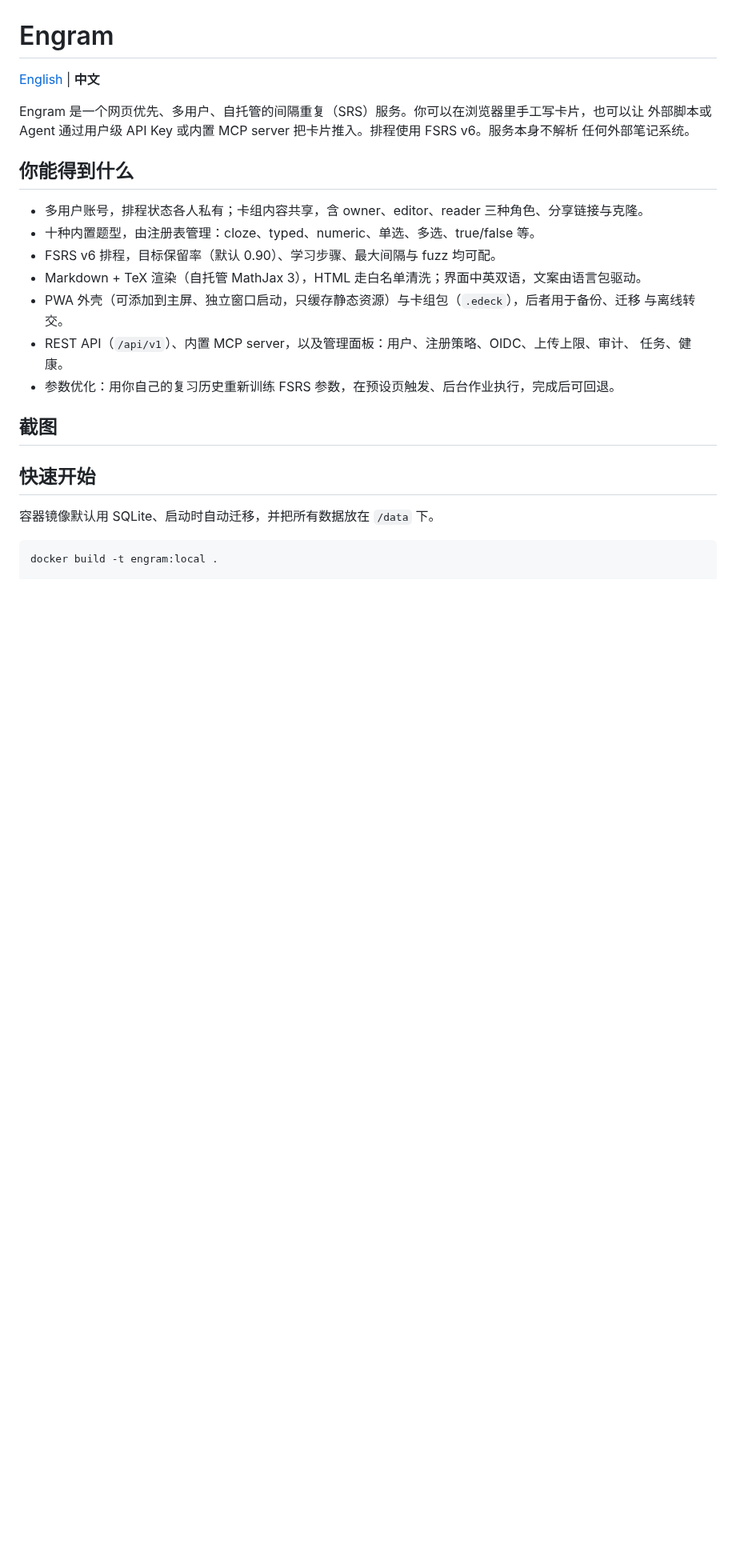
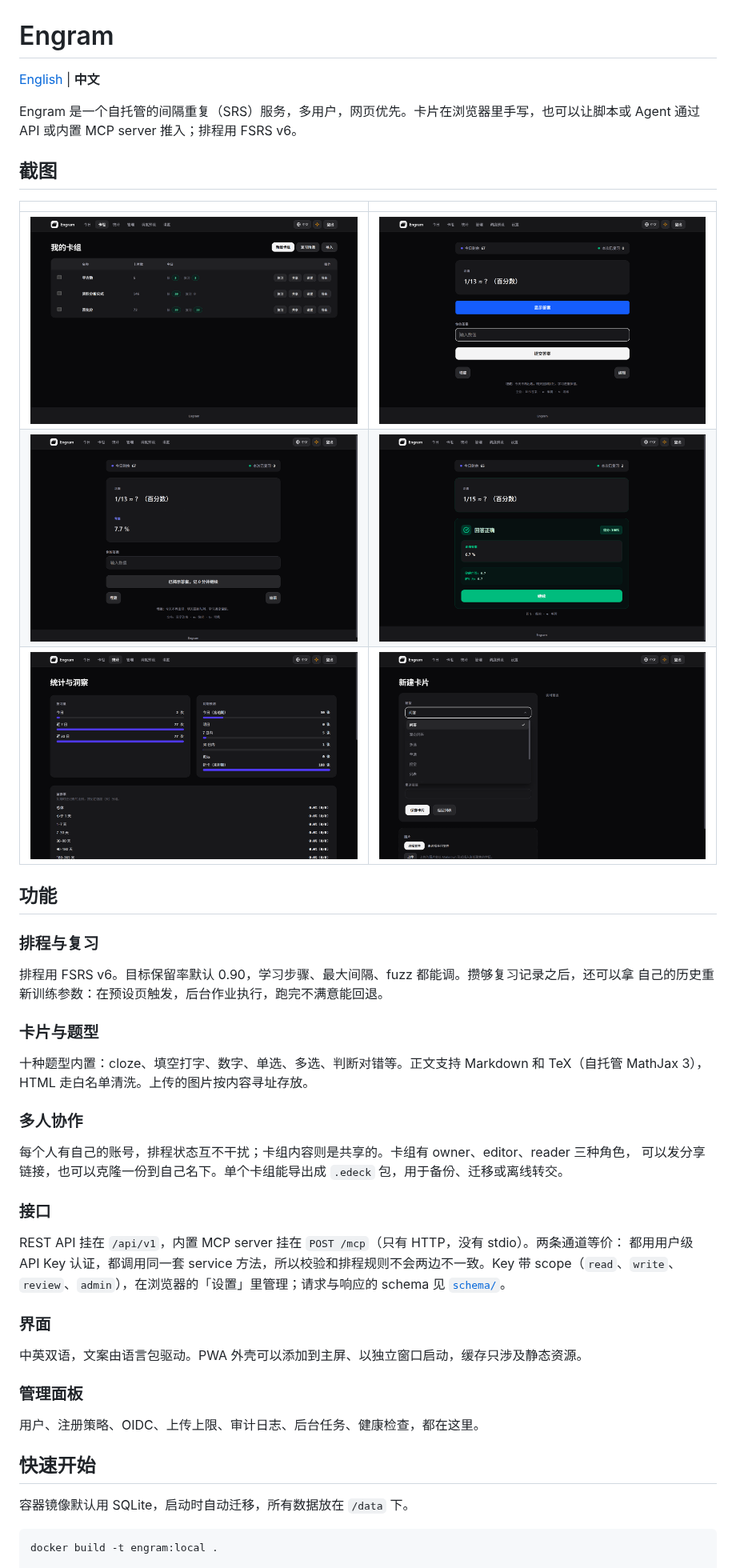
Before and after one commit to bestnite/engram, a Markdown page: README.zh.md, the part around one of its changes. Shown at 80% size. Rendered like a GitHub page; pictures changed too: screenshots/1.png (added), screenshots/2.png (added), screenshots/3.png (added); blank space fills up the shorter version.

````diff
--- a/README.zh.md
+++ b/README.zh.md
@@ -2,29 +2,52 @@
 
 [English](README.md) | **中文**
 
-Engram 是一个网页优先、多用户、自托管的间隔重复（SRS）服务。你可以在浏览器里手工写卡片，也可以让
-外部脚本或 Agent 通过用户级 API Key 或内置 MCP server 把卡片推入。排程使用 FSRS v6。服务本身不解析
-任何外部笔记系统。
-
-## 你能得到什么
-
-- 多用户账号，排程状态各人私有；卡组内容共享，含 owner、editor、reader 三种角色、分享链接与克隆。
-- 十种内置题型，由注册表管理：cloze、typed、numeric、单选、多选、true/false 等。
-- FSRS v6 排程，目标保留率（默认 0.90）、学习步骤、最大间隔与 fuzz 均可配。
-- Markdown + TeX 渲染（自托管 MathJax 3），HTML 走白名单清洗；界面中英双语，文案由语言包驱动。
-- PWA 外壳（可添加到主屏、独立窗口启动，只缓存静态资源）与卡组包（`.edeck`），后者用于备份、迁移
-  与离线转交。
-- REST API（`/api/v1`）、内置 MCP server，以及管理面板：用户、注册策略、OIDC、上传上限、审计、
-  任务、健康。
-- 参数优化：用你自己的复习历史重新训练 FSRS 参数，在预设页触发、后台作业执行，完成后可回退。
+Engram 是一个自托管的间隔重复（SRS）服务，多用户，网页优先。卡片在浏览器里手写，也可以让脚本或
+Agent 通过 API 或内置 MCP server 推入；排程用 FSRS v6。
 
 ## 截图
 
-<!-- 截图待补。 -->
+|                        |                        |
+| ---------------------- | ---------------------- |
+| ![](screenshots/1.png) | ![](screenshots/2.png) |
+| ![](screenshots/3.png) | ![](screenshots/4.png) |
+| ![](screenshots/5.png) | ![](screenshots/6.png) |
+
+## 功能
+
+### 排程与复习
+
+排程用 FSRS v6。目标保留率默认 0.90，学习步骤、最大间隔、fuzz 都能调。攒够复习记录之后，还可以拿
+自己的历史重新训练参数：在预设页触发，后台作业执行，跑完不满意能回退。
+
+### 卡片与题型
+
+十种题型内置：cloze、填空打字、数字、单选、多选、判断对错等。正文支持 Markdown 和 TeX（自托管
+MathJax 3），HTML 走白名单清洗。上传的图片按内容寻址存放。
+
+### 多人协作
+
+每个人有自己的账号，排程状态互不干扰；卡组内容则是共享的。卡组有 owner、editor、reader 三种角色，
+可以发分享链接，也可以克隆一份到自己名下。单个卡组能导出成 `.edeck` 包，用于备份、迁移或离线转交。
+
+### 接口
+
+REST API 挂在 `/api/v1`，内置 MCP server 挂在 `POST /mcp`（只有 HTTP，没有 stdio）。两条通道等价：
+都用用户级 API Key 认证，都调用同一套 service 方法，所以校验和排程规则不会两边不一致。Key 带
+scope（`read`、`write`、`review`、`admin`），在浏览器的「设置」里管理；请求与响应的 schema 见
+[`schema/`](schema/)。
+
+### 界面
+
+中英双语，文案由语言包驱动。PWA 外壳可以添加到主屏、以独立窗口启动，缓存只涉及静态资源。
+
+### 管理面板
+
+用户、注册策略、OIDC、上传上限、审计日志、后台任务、健康检查，都在这里。
 
 ## 快速开始
 
-容器镜像默认用 SQLite、启动时自动迁移，并把所有数据放在 `/data` 下。
+容器镜像默认用 SQLite，启动时自动迁移，所有数据放在 `/data` 下。
 
 ```bash
 docker build -t engram:local .
````
Also changed, not shown: other parts of README.zh.md (+13 -52 lines), README.md (+63 -74 lines).
